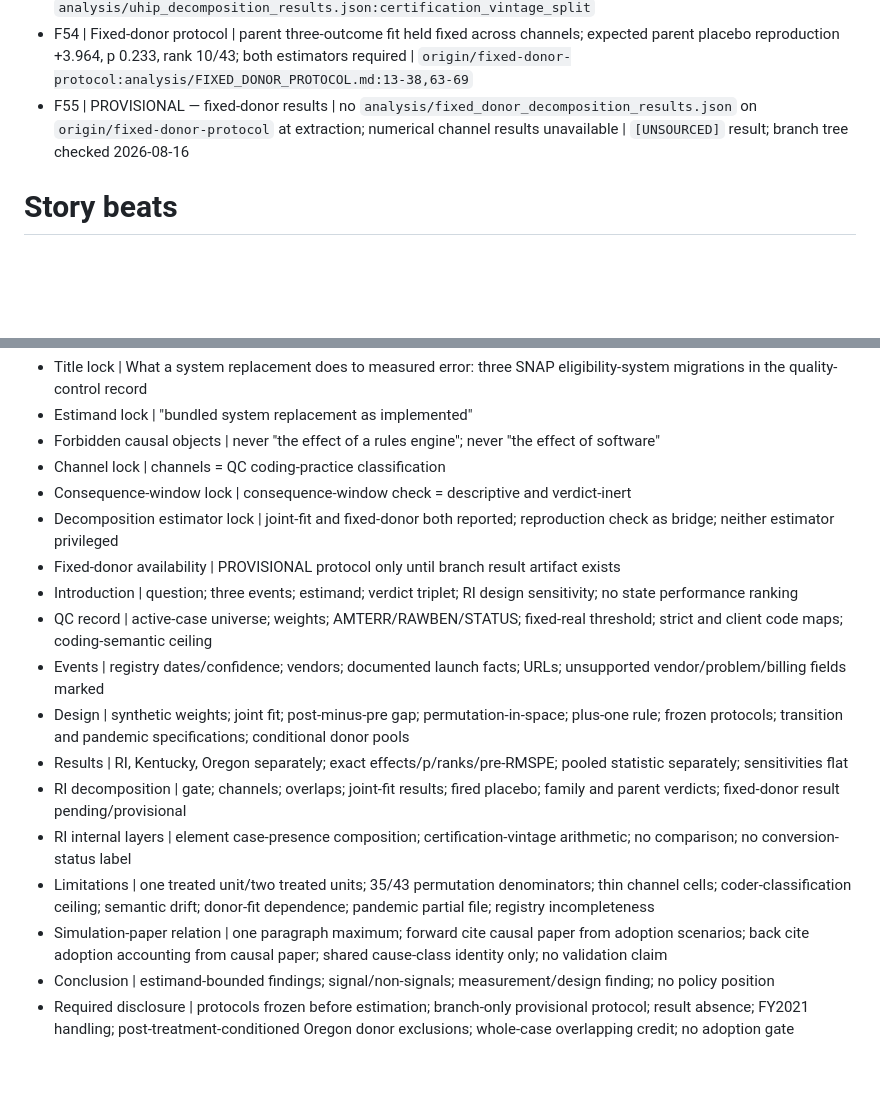
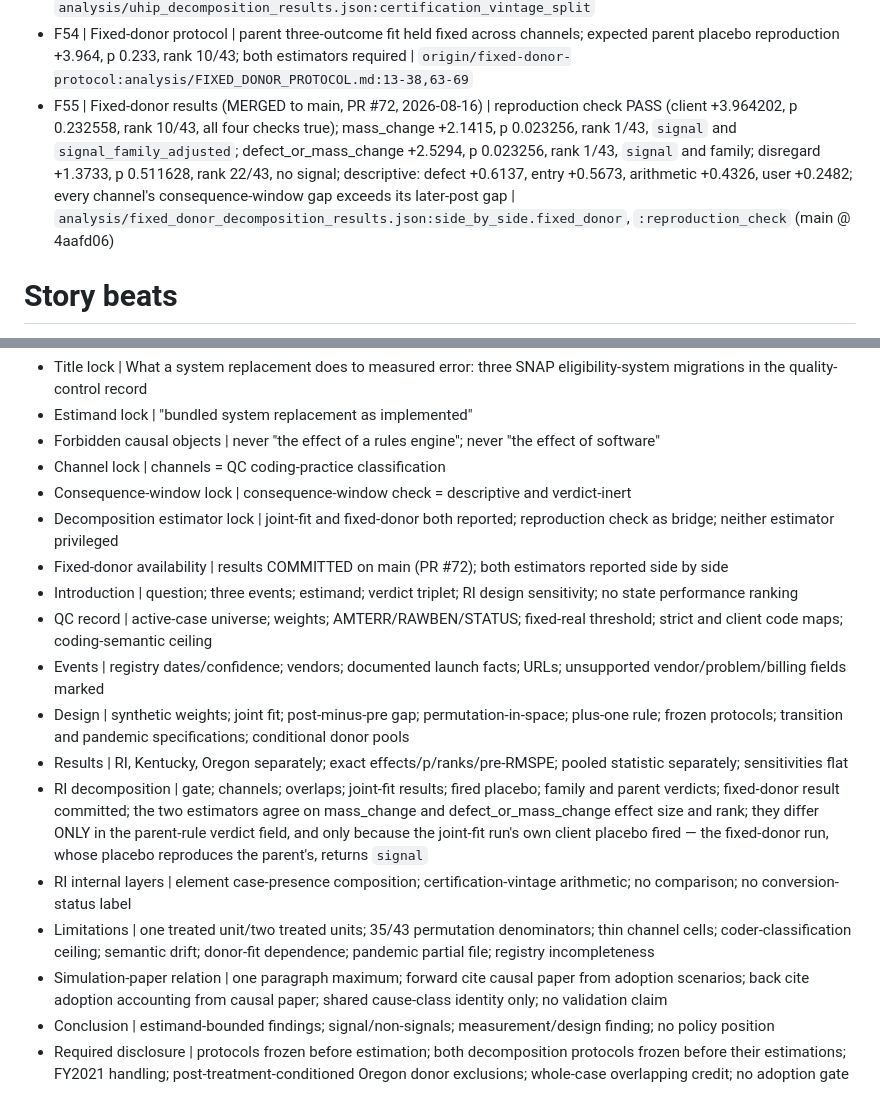
Before and after one commit to PolicyEngine/snap-qc-sim, a Markdown page: paper-causal/FACTS.md, 2 parts joined by grey strips. GitHub-like rendering; blank space fills up the shorter version.

Commit message:
FACTS: fixed-donor results are committed on main; verdict-field difference explained

```diff
--- a/paper-causal/FACTS.md
+++ b/paper-causal/FACTS.md
@@ -54,7 +54,7 @@
 - F52 | Certification vintage | pre-go-live 39 cases, $5,710,151.19, 34.4311%; on/after 77, $10,874,154.55, 65.5689%; unclassifiable 0 | `analysis/uhip_decomposition_results.json:certification_vintage_split.groups`
 - F53 | Certification-vintage method ceiling | `YRMONTH - LASTCERT`; `CERTMTH` not used; recorded vintage, not observed conversion status | `analysis/UHIP_DECOMPOSITION_DEVIATIONS.md:16-30`; `analysis/uhip_decomposition_results.json:certification_vintage_split`
 - F54 | Fixed-donor protocol | parent three-outcome fit held fixed across channels; expected parent placebo reproduction +3.964, p 0.233, rank 10/43; both estimators required | `origin/fixed-donor-protocol:analysis/FIXED_DONOR_PROTOCOL.md:13-38,63-69`
-- F55 | PROVISIONAL — fixed-donor results | no `analysis/fixed_donor_decomposition_results.json` on `origin/fixed-donor-protocol` at extraction; numerical channel results unavailable | `[UNSOURCED]` result; branch tree checked 2026-08-16
+- F55 | Fixed-donor results (MERGED to main, PR #72, 2026-08-16) | reproduction check PASS (client +3.964202, p 0.232558, rank 10/43, all four checks true); mass_change +2.1415, p 0.023256, rank 1/43, `signal` and `signal_family_adjusted`; defect_or_mass_change +2.5294, p 0.023256, rank 1/43, `signal` and family; disregard +1.3733, p 0.511628, rank 22/43, no signal; descriptive: defect +0.6137, entry +0.5673, arithmetic +0.4326, user +0.2482; every channel's consequence-window gap exceeds its later-post gap | `analysis/fixed_donor_decomposition_results.json:side_by_side.fixed_donor`, `:reproduction_check` (main @ 4aafd06)
 
 # Story beats
 
@@ -95,15 +95,15 @@
 - Channel lock | channels = QC coding-practice classification
 - Consequence-window lock | consequence-window check = descriptive and verdict-inert
 - Decomposition estimator lock | joint-fit and fixed-donor both reported; reproduction check as bridge; neither estimator privileged
-- Fixed-donor availability | PROVISIONAL protocol only until branch result artifact exists
+- Fixed-donor availability | results COMMITTED on main (PR #72); both estimators reported side by side
 - Introduction | question; three events; estimand; verdict triplet; RI design sensitivity; no state performance ranking
 - QC record | active-case universe; weights; AMTERR/RAWBEN/STATUS; fixed-real threshold; strict and client code maps; coding-semantic ceiling
 - Events | registry dates/confidence; vendors; documented launch facts; URLs; unsupported vendor/problem/billing fields marked
 - Design | synthetic weights; joint fit; post-minus-pre gap; permutation-in-space; plus-one rule; frozen protocols; transition and pandemic specifications; conditional donor pools
 - Results | RI, Kentucky, Oregon separately; exact effects/p/ranks/pre-RMSPE; pooled statistic separately; sensitivities flat
-- RI decomposition | gate; channels; overlaps; joint-fit results; fired placebo; family and parent verdicts; fixed-donor result pending/provisional
+- RI decomposition | gate; channels; overlaps; joint-fit results; fired placebo; family and parent verdicts; fixed-donor result committed; the two estimators agree on mass_change and defect_or_mass_change effect size and rank; they differ ONLY in the parent-rule verdict field, and only because the joint-fit run's own client placebo fired — the fixed-donor run, whose placebo reproduces the parent's, returns `signal`
 - RI internal layers | element case-presence composition; certification-vintage arithmetic; no comparison; no conversion-status label
 - Limitations | one treated unit/two treated units; 35/43 permutation denominators; thin channel cells; coder-classification ceiling; semantic drift; donor-fit dependence; pandemic partial file; registry incompleteness
 - Simulation-paper relation | one paragraph maximum; forward cite causal paper from adoption scenarios; back cite adoption accounting from causal paper; shared cause-class identity only; no validation claim
 - Conclusion | estimand-bounded findings; signal/non-signals; measurement/design finding; no policy position
-- Required disclosure | protocols frozen before estimation; branch-only provisional protocol; result absence; FY2021 handling; post-treatment-conditioned Oregon donor exclusions; whole-case overlapping credit; no adoption gate
+- Required disclosure | protocols frozen before estimation; both decomposition protocols frozen before their estimations; FY2021 handling; post-treatment-conditioned Oregon donor exclusions; whole-case overlapping credit; no adoption gate
```
